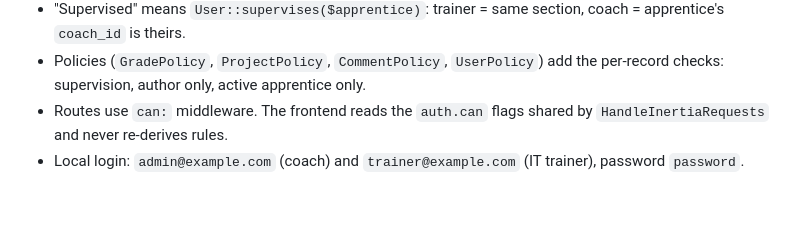
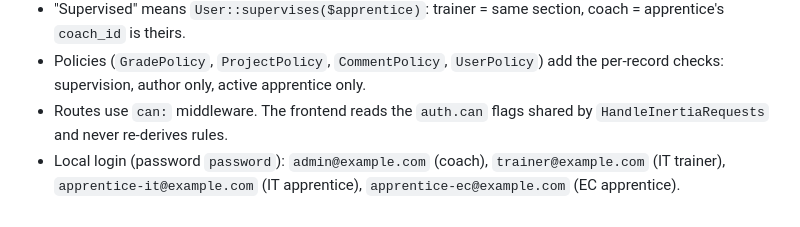
Before and after one commit to jobtrek/apprentice-cursus, a Markdown page: docs/project-docs/role_permissions.md, the part around the change. Drawn GitHub-style.

Commit message:
docs: add roles guide and list local role accounts

```diff
--- a/docs/project-docs/role_permissions.md
+++ b/docs/project-docs/role_permissions.md
@@ -72,4 +72,4 @@ Other rules:
 - "Supervised" means `User::supervises($apprentice)`: trainer = same section, coach = apprentice's `coach_id` is theirs.
 - Policies (`GradePolicy`, `ProjectPolicy`, `CommentPolicy`, `UserPolicy`) add the per-record checks: supervision, author only, active apprentice only.
 - Routes use `can:` middleware. The frontend reads the `auth.can` flags shared by `HandleInertiaRequests` and never re-derives rules.
-- Local login: `admin@example.com` (coach) and `trainer@example.com` (IT trainer), password `password`.
+- Local login (password `password`): `admin@example.com` (coach), `trainer@example.com` (IT trainer), `apprentice-it@example.com` (IT apprentice), `apprentice-ec@example.com` (EC apprentice).
```
Also changed, not shown: docs/roles_guide.md (added, +138 -0 lines).
